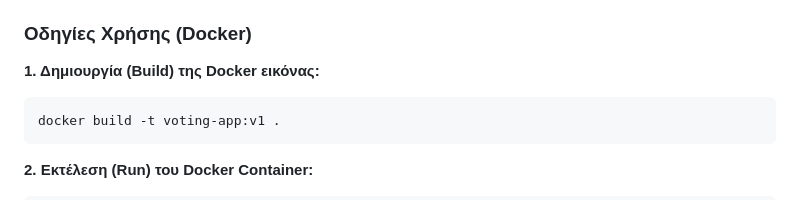
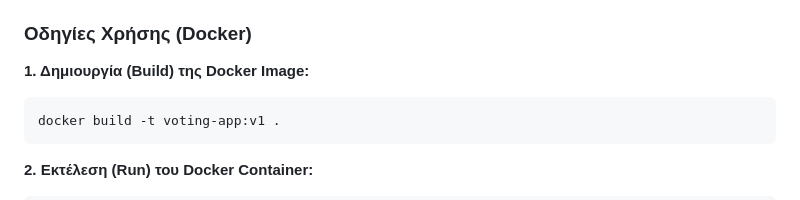
Before and after one commit to NickTroll1/Would-you-rather-questions-voting-app, a Markdown page: README.md, the part around the change. Drawn GitHub-style.

Commit message:
Fix typo in Docker image build instruction

````diff
--- a/README.md
+++ b/README.md
@@ -33,7 +33,7 @@
 
 ### Οδηγίες Χρήσης (Docker)
 
-**1. Δημιουργία (Build) της Docker εικόνας:**
+**1. Δημιουργία (Build) της Docker Image:**
 
 ```bash
 docker build -t voting-app:v1 .
````
